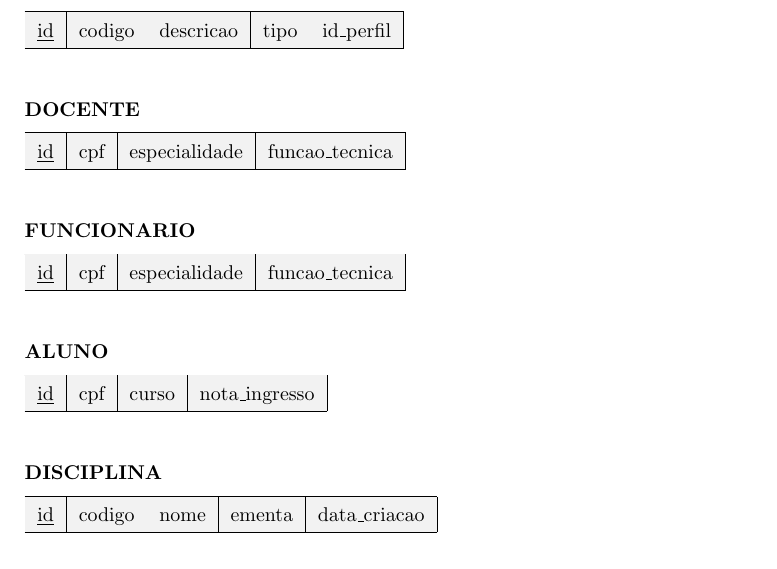
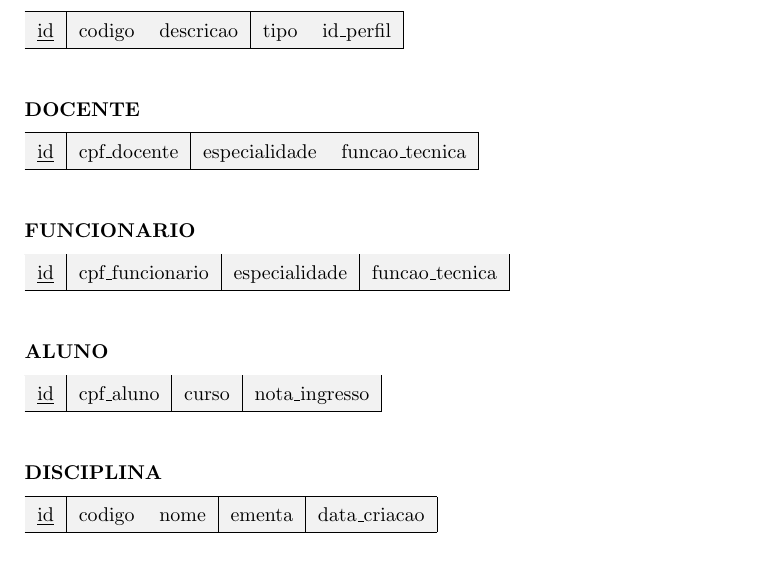
Before and after one commit to cjinshian27/ep-labjef, a LaTeX document (projeto-lógico/main.tex): part of the page, cut so that both start at the same text. Compiled offline with pdfLaTeX.

Commit message:
small fix to all cpf attributes

```diff
--- a/projeto-lógico/main.tex
+++ b/projeto-lógico/main.tex
@@ -75,7 +75,7 @@
   \begin{tabular}{|c|c|c|c|}
     \hline
     \underline{id} &
-    cpf &
+    cpf\_docente &
     especialidade &
     funcao\_tecnica \\
     \hline
@@ -92,7 +92,7 @@
   \begin{tabular}{|c|c|c|c|}
     \hline
     \underline{id} &
-    cpf &
+    cpf\_funcionario &
     especialidade &
     funcao\_tecnica \\
     \hline
@@ -109,7 +109,7 @@
   \begin{tabular}{|c|c|c|c|}
     \hline
     \underline{id} &
-    cpf &
+    cpf\_aluno &
     curso &
     nota\_ingresso \\
     \hline
```
